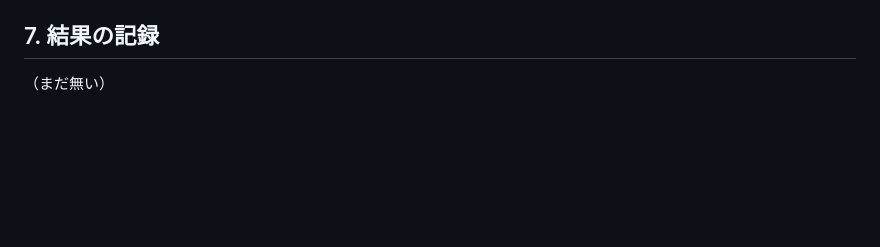
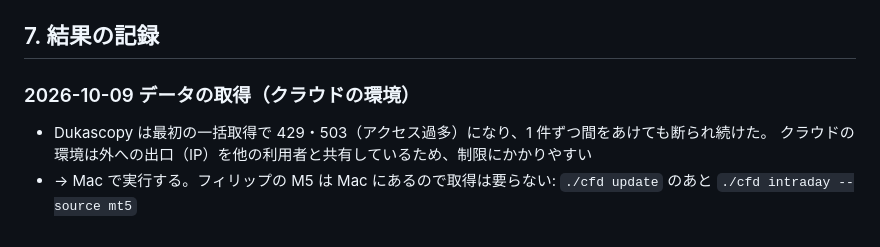
Before and after one commit to bunkoko/bunkoko, a Markdown page: docs/intraday.md, the part around the change. Drawn GitHub-style; blank space fills up the shorter version.

```diff
--- a/docs/intraday.md
+++ b/docs/intraday.md
@@ -52,4 +52,8 @@
 
 ## 7. 結果の記録
 
-（まだ無い）
+### 2026-10-09 データの取得（クラウドの環境）
+
+- Dukascopy は最初の一括取得で 429・503（アクセス過多）になり、1 件ずつ間をあけても断られ続けた。
+  クラウドの環境は外への出口（IP）を他の利用者と共有しているため、制限にかかりやすい
+- → Mac で実行する。フィリップの M5 は Mac にあるので取得は要らない: `./cfd update` のあと `./cfd intraday --source mt5`
```
Also changed, not shown: docs/news.md (+6 -1 lines).
